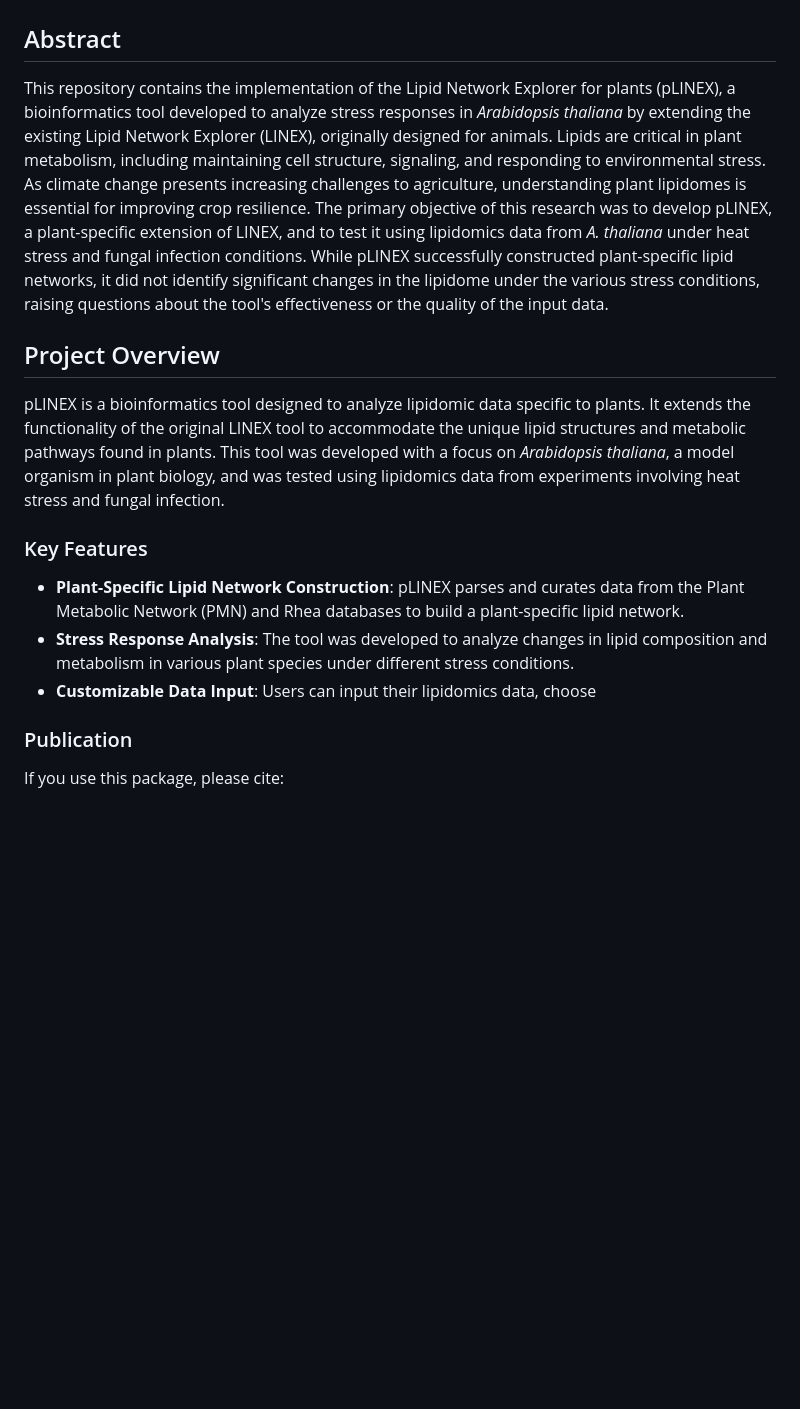
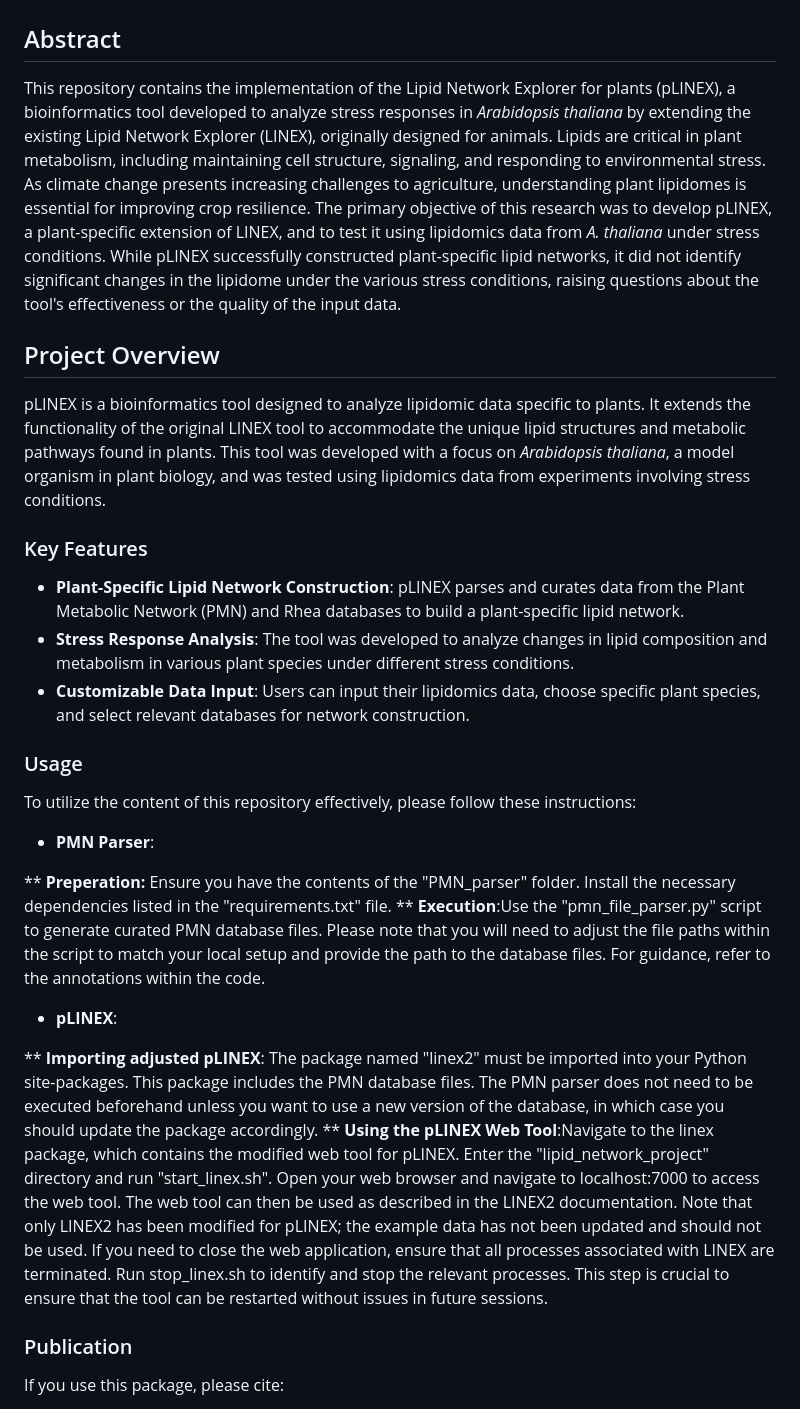
Before and after one commit to JuliaFolwark/plant_LINEX, a Markdown page: README.md, the part around the change. Drawn GitHub-style; blank space fills up the shorter version.

Commit message:
Push from local. README.md modified.

```diff
--- a/README.md
+++ b/README.md
@@ -1,15 +1,32 @@
 # pLINEX: Lipid Network Explorer for Plants
 
 ## Abstract
-This repository contains the implementation of the Lipid Network Explorer for plants (pLINEX), a bioinformatics tool developed to analyze stress responses in *Arabidopsis thaliana* by extending the existing Lipid Network Explorer (LINEX), originally designed for animals. Lipids are critical in plant metabolism, including maintaining cell structure, signaling, and responding to environmental stress. As climate change presents increasing challenges to agriculture, understanding plant lipidomes is essential for improving crop resilience. The primary objective of this research was to develop pLINEX, a plant-specific extension of LINEX, and to test it using lipidomics data from *A. thaliana* under heat stress and fungal infection conditions. While pLINEX successfully constructed plant-specific lipid networks, it did not identify significant changes in the lipidome under the various stress conditions, raising questions about the tool's effectiveness or the quality of the input data.
+This repository contains the implementation of the Lipid Network Explorer for plants (pLINEX), a bioinformatics tool developed to analyze stress responses in *Arabidopsis thaliana* by extending the existing Lipid Network Explorer (LINEX), originally designed for animals. Lipids are critical in plant metabolism, including maintaining cell structure, signaling, and responding to environmental stress. As climate change presents increasing challenges to agriculture, understanding plant lipidomes is essential for improving crop resilience. The primary objective of this research was to develop pLINEX, a plant-specific extension of LINEX, and to test it using lipidomics data from *A. thaliana* under stress conditions. While pLINEX successfully constructed plant-specific lipid networks, it did not identify significant changes in the lipidome under the various stress conditions, raising questions about the tool's effectiveness or the quality of the input data.
 
 ## Project Overview
-pLINEX is a bioinformatics tool designed to analyze lipidomic data specific to plants. It extends the functionality of the original LINEX tool to accommodate the unique lipid structures and metabolic pathways found in plants. This tool was developed with a focus on *Arabidopsis thaliana*, a model organism in plant biology, and was tested using lipidomics data from experiments involving heat stress and fungal infection.
+pLINEX is a bioinformatics tool designed to analyze lipidomic data specific to plants. It extends the functionality of the original LINEX tool to accommodate the unique lipid structures and metabolic pathways found in plants. This tool was developed with a focus on *Arabidopsis thaliana*, a model organism in plant biology, and was tested using lipidomics data from experiments involving stress conditions.
 
 ### Key Features
 - **Plant-Specific Lipid Network Construction**: pLINEX parses and curates data from the Plant Metabolic Network (PMN) and Rhea databases to build a plant-specific lipid network.
 - **Stress Response Analysis**: The tool was developed to analyze changes in lipid composition and metabolism in various plant species under different stress conditions.
-- **Customizable Data Input**: Users can input their lipidomics data, choose
+- **Customizable Data Input**: Users can input their lipidomics data, choose specific plant species, and select relevant databases for network construction.
+
+
+### Usage
+
+To utilize the content of this repository effectively, please follow these instructions:
+
+* **PMN Parser**:
+
+** **Preperation:** Ensure you have the contents of the "PMN_parser" folder. Install the necessary dependencies listed in the "requirements.txt" file.
+** **Execution**:Use the "pmn_file_parser.py" script to generate curated PMN database files. Please note that you will need to adjust the file paths within the script to match your local setup and provide the path to the database files. For guidance, refer to the annotations within the code.
+
+
+* **pLINEX**:
+
+** **Importing adjusted pLINEX**: The package named "linex2" must be imported into your Python site-packages. This package includes the PMN database files. The PMN parser does not need to be executed beforehand unless you want to use a new version of the database, in which case you should update the package accordingly.
+** **Using the pLINEX Web Tool**:Navigate to the linex package, which contains the modified web tool for pLINEX. Enter the "lipid_network_project" directory and run "start_linex.sh". Open your web browser and navigate to localhost:7000 to access the web tool. The web tool can then be used as described in the LINEX2 documentation. Note that only LINEX2 has been modified for pLINEX; the example data has not been updated and should not be used. If you need to close the web application, ensure that all processes associated with LINEX are terminated. Run stop_linex.sh to identify and stop the relevant processes. This step is crucial to ensure that the tool can be restarted without issues in future sessions.
+
 
 ### Publication
 If you use this package, please cite:
```
